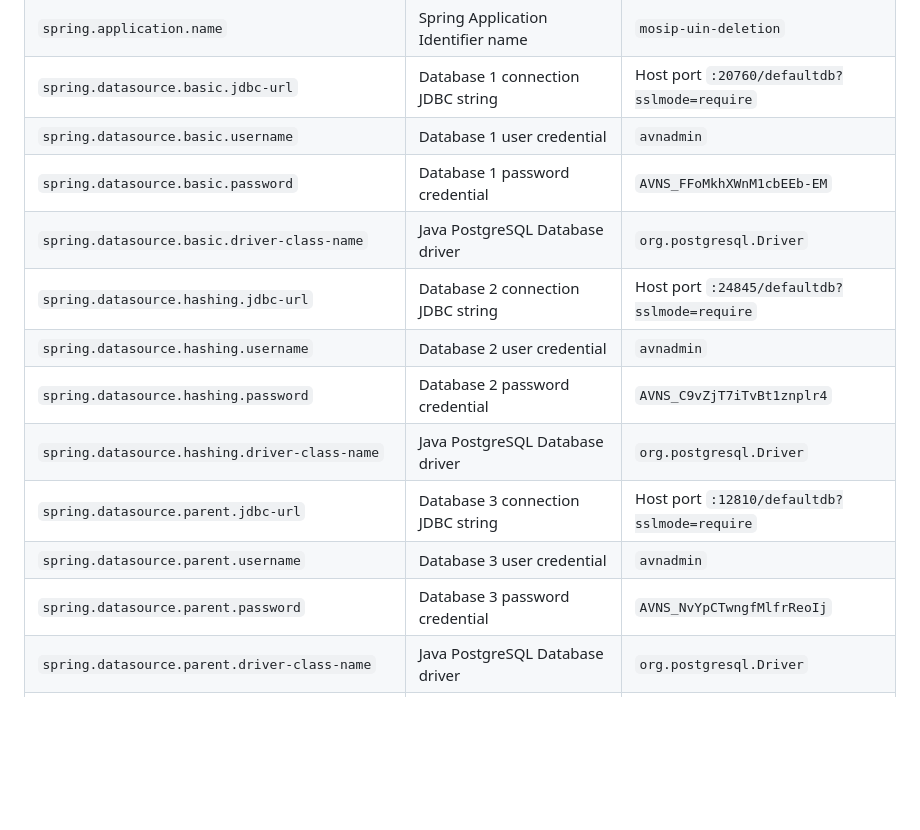
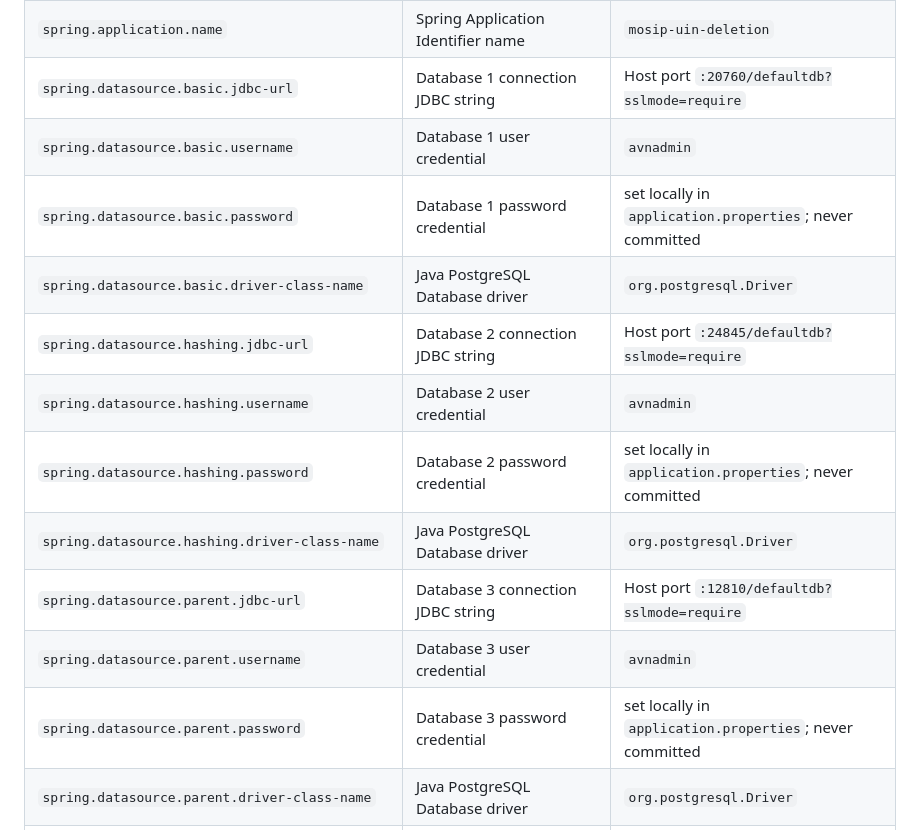
Before and after one commit to aritraroy02/Mosip-uin-deletion, a Markdown page: structure.md, the part around the change. GitHub-like rendering; blank space fills up the shorter version.

Commit message:
docs: remove database passwords from structure.md
The configuration table listed the passwords of the three cloud PostgreSQL
databases. They are replaced by a note; real values belong only in the
uncommitted application.properties.

Co-Authored-By: Claude Opus 5.5 <noreply@anthropic.com>

```diff
--- a/structure.md
+++ b/structure.md
@@ -195,15 +195,15 @@ This file dictates system ports, three-way Postgres database URLs/credentials, J
 | `spring.application.name` | Spring Application Identifier name | `mosip-uin-deletion` |
 | `spring.datasource.basic.jdbc-url` | Database 1 connection JDBC string | Host port `:20760/defaultdb?sslmode=require` |
 | `spring.datasource.basic.username` | Database 1 user credential | `avnadmin` |
-| `spring.datasource.basic.password` | Database 1 password credential | `AVNS_FFoMkhXWnM1cbEEb-EM` |
+| `spring.datasource.basic.password` | Database 1 password credential | set locally in `application.properties`; never committed |
 | `spring.datasource.basic.driver-class-name`| Java PostgreSQL Database driver | `org.postgresql.Driver` |
 | `spring.datasource.hashing.jdbc-url` | Database 2 connection JDBC string | Host port `:24845/defaultdb?sslmode=require` |
 | `spring.datasource.hashing.username` | Database 2 user credential | `avnadmin` |
-| `spring.datasource.hashing.password` | Database 2 password credential | `AVNS_C9vZjT7iTvBt1znplr4` |
+| `spring.datasource.hashing.password` | Database 2 password credential | set locally in `application.properties`; never committed |
 | `spring.datasource.hashing.driver-class-name`| Java PostgreSQL Database driver | `org.postgresql.Driver` |
 | `spring.datasource.parent.jdbc-url` | Database 3 connection JDBC string | Host port `:12810/defaultdb?sslmode=require` |
 | `spring.datasource.parent.username` | Database 3 user credential | `avnadmin` |
-| `spring.datasource.parent.password` | Database 3 password credential | `AVNS_NvYpCTwngfMlfrReoIj` |
+| `spring.datasource.parent.password` | Database 3 password credential | set locally in `application.properties`; never committed |
 | `spring.datasource.parent.driver-class-name`| Java PostgreSQL Database driver | `org.postgresql.Driver` |
 | `spring.datasource.basic.hikari.maximum-pool-size`| Maximum pool connections for DB 1 | `2` |
 | `spring.datasource.hashing.hikari.maximum-pool-size`| Maximum pool connections for DB 2 | `2` |
```
